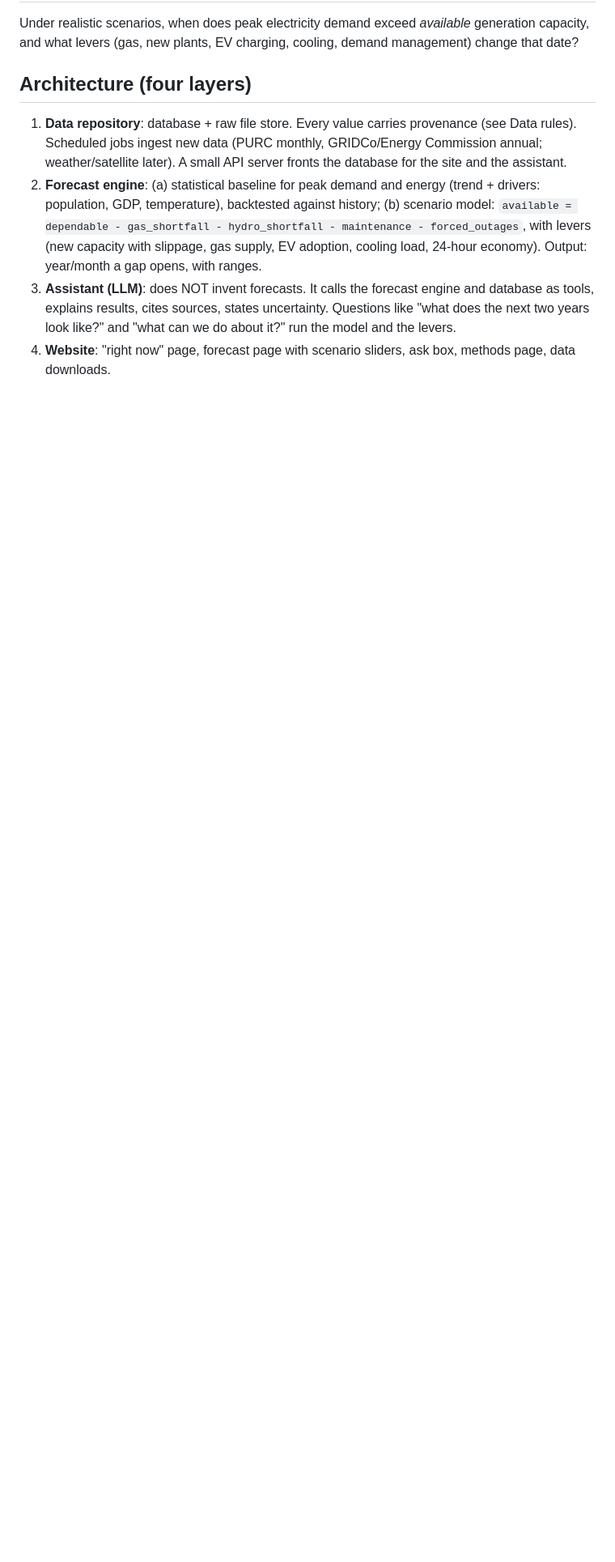
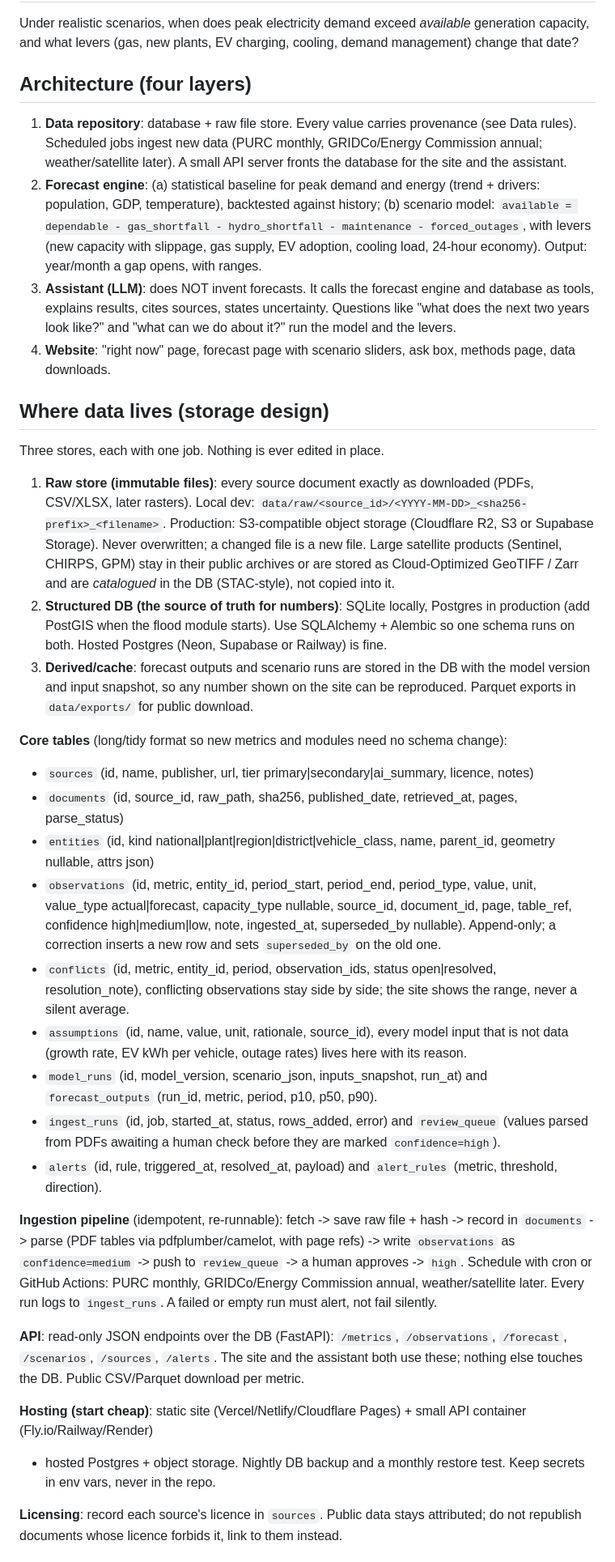
Before and after one commit to mfquansah/projects, a Markdown page: ghana-resource-monitor/CLAUDE.md, the part around one of its changes. Shown at 81% size. GitHub-like rendering; blank space fills up the shorter version.

Commit message:
Update CLAUDE.md with storage design, design decisions and revised tasks
Co-Authored-By: Claude Sonnet 5.5 <noreply@anthropic.com>
Claude-Session: https://claude.ai/code/session_01RgUq2joT3SN1r4St3JJDYG

```diff
--- a/ghana-resource-monitor/CLAUDE.md
+++ b/ghana-resource-monitor/CLAUDE.md
@@ -21,3 +21,48 @@ and what levers (gas, new plants, EV charging, cooling, demand management) chang
    explains results, cites sources, states uncertainty. Questions like "what does the next two years look like?"
    and "what can we do about it?" run the model and the levers.
 4. **Website**: "right now" page, forecast page with scenario sliders, ask box, methods page, data downloads.
+
+## Where data lives (storage design)
+Three stores, each with one job. Nothing is ever edited in place.
+
+1. **Raw store (immutable files)**: every source document exactly as downloaded (PDFs, CSV/XLSX, later rasters).
+   Local dev: `data/raw/<source_id>/<YYYY-MM-DD>_<sha256-prefix>_<filename>`. Production: S3-compatible object storage
+   (Cloudflare R2, S3 or Supabase Storage). Never overwritten; a changed file is a new file. Large satellite products
+   (Sentinel, CHIRPS, GPM) stay in their public archives or are stored as Cloud-Optimized GeoTIFF / Zarr and are
+   *catalogued* in the DB (STAC-style), not copied into it.
+2. **Structured DB (the source of truth for numbers)**: SQLite locally, Postgres in production (add PostGIS when the flood
+   module starts). Use SQLAlchemy + Alembic so one schema runs on both. Hosted Postgres (Neon, Supabase or Railway) is fine.
+3. **Derived/cache**: forecast outputs and scenario runs are stored in the DB with the model version and input snapshot,
+   so any number shown on the site can be reproduced. Parquet exports in `data/exports/` for public download.
+
+**Core tables** (long/tidy format so new metrics and modules need no schema change):
+- `sources` (id, name, publisher, url, tier primary|secondary|ai_summary, licence, notes)
+- `documents` (id, source_id, raw_path, sha256, published_date, retrieved_at, pages, parse_status)
+- `entities` (id, kind national|plant|region|district|vehicle_class, name, parent_id, geometry nullable, attrs json)
+- `observations` (id, metric, entity_id, period_start, period_end, period_type, value, unit, value_type actual|forecast,
+  capacity_type nullable, source_id, document_id, page, table_ref, confidence high|medium|low, note, ingested_at,
+  superseded_by nullable). Append-only; a correction inserts a new row and sets `superseded_by` on the old one.
+- `conflicts` (id, metric, entity_id, period, observation_ids, status open|resolved, resolution_note), conflicting
+  observations stay side by side; the site shows the range, never a silent average.
+- `assumptions` (id, name, value, unit, rationale, source_id), every model input that is not data (growth rate, EV kWh
+  per vehicle, outage rates) lives here with its reason.
+- `model_runs` (id, model_version, scenario_json, inputs_snapshot, run_at) and `forecast_outputs` (run_id, metric, period,
+  p10, p50, p90).
+- `ingest_runs` (id, job, started_at, status, rows_added, error) and `review_queue` (values parsed from PDFs awaiting a
+  human check before they are marked `confidence=high`).
+- `alerts` (id, rule, triggered_at, resolved_at, payload) and `alert_rules` (metric, threshold, direction).
+
+**Ingestion pipeline** (idempotent, re-runnable): fetch -> save raw file + hash -> record in `documents` -> parse
+(PDF tables via pdfplumber/camelot, with page refs) -> write `observations` as `confidence=medium` -> push to `review_queue`
+-> a human approves -> `high`. Schedule with cron or GitHub Actions: PURC monthly, GRIDCo/Energy Commission annual,
+weather/satellite later. Every run logs to `ingest_runs`. A failed or empty run must alert, not fail silently.
+
+**API**: read-only JSON endpoints over the DB (FastAPI): `/metrics`, `/observations`, `/forecast`, `/scenarios`, `/sources`,
+`/alerts`. The site and the assistant both use these; nothing else touches the DB. Public CSV/Parquet download per metric.
+
+**Hosting (start cheap)**: static site (Vercel/Netlify/Cloudflare Pages) + small API container (Fly.io/Railway/Render)
++ hosted Postgres + object storage. Nightly DB backup and a monthly restore test. Keep secrets in env vars, never in the repo.
+
+**Licensing**: record each source's licence in `sources`. Public data stays attributed; do not republish documents whose
+licence forbids it, link to them instead.
+
```
Also changed, not shown: other parts of ghana-resource-monitor/CLAUDE.md (+18 -1 lines).
